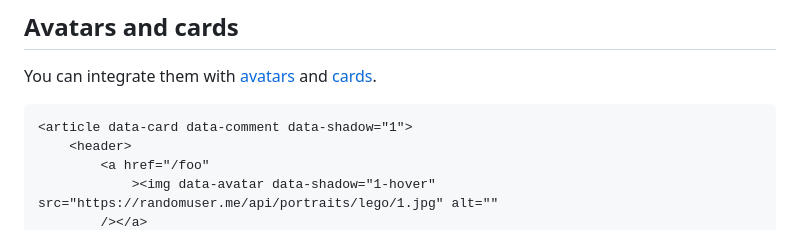
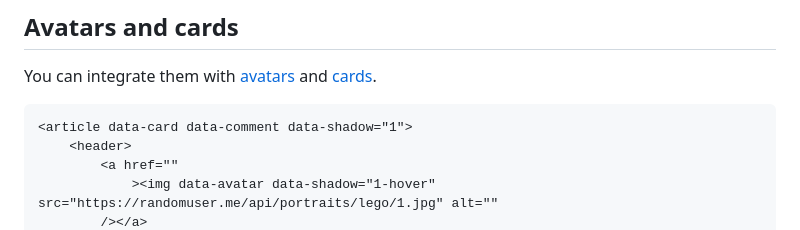
Before and after one commit to iamschulz/ssstyles, a Markdown page: page/pages/comment.md, the part around the change printed below. Drawn GitHub-style.

````diff
--- a/page/pages/comment.md
+++ b/page/pages/comment.md
@@ -78,6 +78,6 @@ You can integrate them with [avatars](/avatar) and [cards](/card).
 ```html
 <article data-card data-comment data-shadow="1">
 	<header>
-		<a href="/foo"
+		<a href=""
 			><img data-avatar data-shadow="1-hover" src="https://randomuser.me/api/portraits/lego/1.jpg" alt=""
 		/></a>
````
Also changed, not shown: other parts of page/pages/comment.md (+7 -7 lines).
